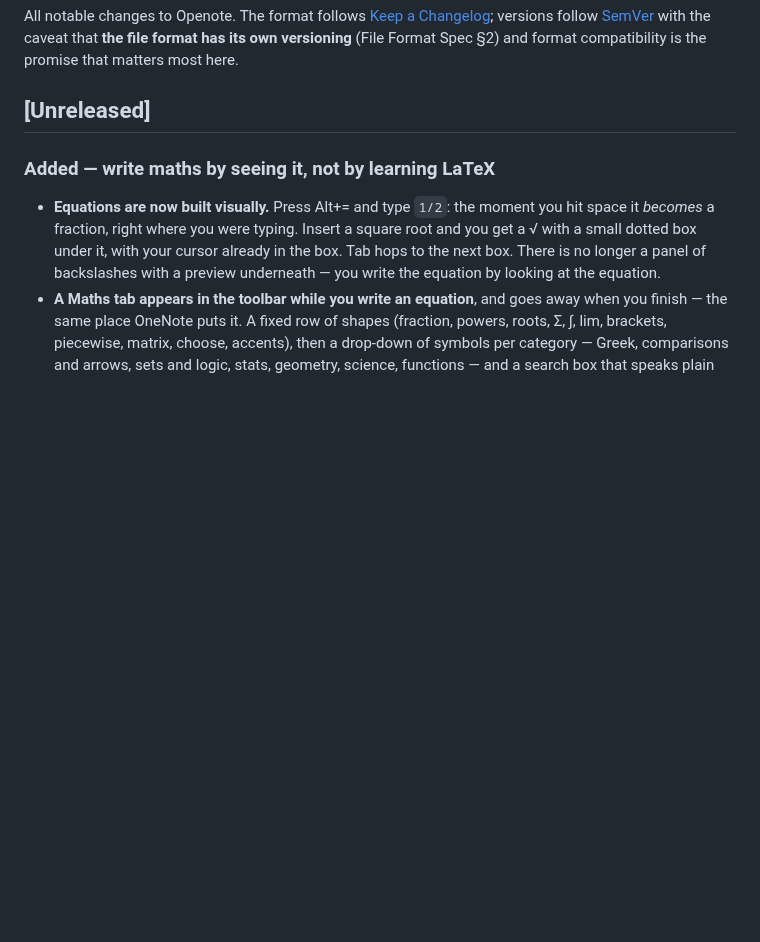
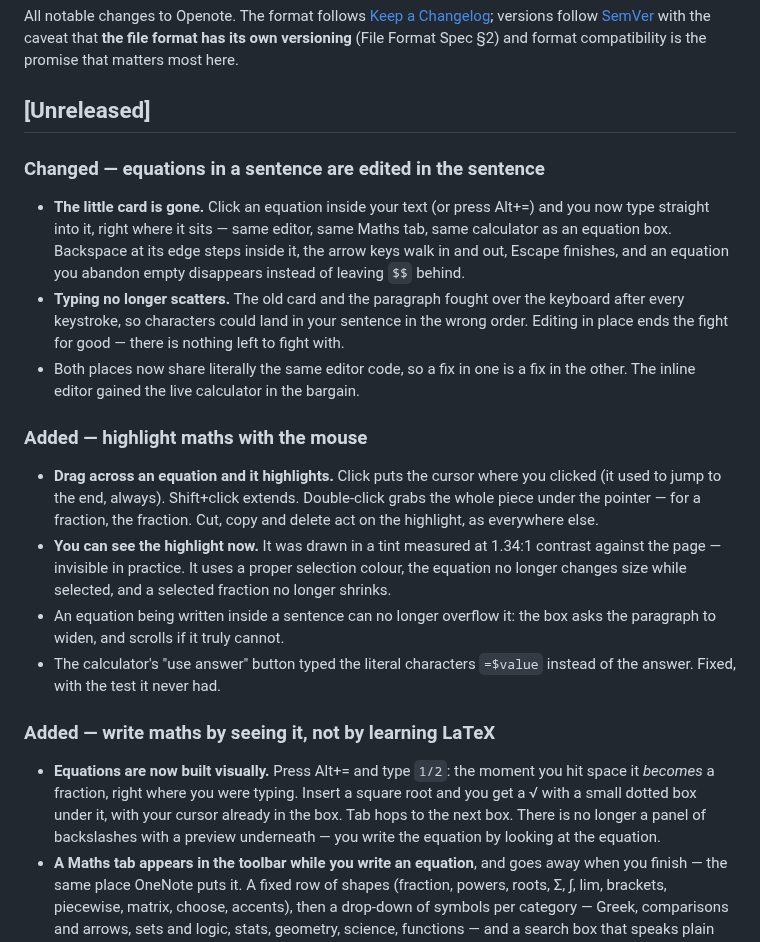
Before and after one commit to icmric/openote, a Markdown page: CHANGELOG.md, the part around the change. Rendered like a GitHub page; blank space fills up the shorter version.

```diff
--- a/CHANGELOG.md
+++ b/CHANGELOG.md
@@ -3,6 +3,37 @@
 All notable changes to Openote. The format follows [Keep a Changelog](https://keepachangelog.com/en/1.1.0/); versions follow [SemVer](https://semver.org/) with the caveat that **the file format has its own versioning** (File Format Spec §2) and format compatibility is the promise that matters most here.
 
 ## [Unreleased]
+
+### Changed — equations in a sentence are edited in the sentence
+
+- **The little card is gone.** Click an equation inside your text (or press
+  Alt+=) and you now type straight into it, right where it sits — same
+  editor, same Maths tab, same calculator as an equation box. Backspace at
+  its edge steps inside it, the arrow keys walk in and out, Escape finishes,
+  and an equation you abandon empty disappears instead of leaving `$$`
+  behind.
+- **Typing no longer scatters.** The old card and the paragraph fought over
+  the keyboard after every keystroke, so characters could land in your
+  sentence in the wrong order. Editing in place ends the fight for good —
+  there is nothing left to fight with.
+- Both places now share literally the same editor code, so a fix in one is a
+  fix in the other. The inline editor gained the live calculator in the
+  bargain.
+
+### Added — highlight maths with the mouse
+
+- **Drag across an equation and it highlights.** Click puts the cursor where
+  you clicked (it used to jump to the end, always). Shift+click extends.
+  Double-click grabs the whole piece under the pointer — for a fraction, the
+  fraction. Cut, copy and delete act on the highlight, as everywhere else.
+- **You can see the highlight now.** It was drawn in a tint measured at
+  1.34:1 contrast against the page — invisible in practice. It uses a proper
+  selection colour, the equation no longer changes size while selected, and a
+  selected fraction no longer shrinks.
+- An equation being written inside a sentence can no longer overflow it: the
+  box asks the paragraph to widen, and scrolls if it truly cannot.
+- The calculator's "use answer" button typed the literal characters
+  `=$value` instead of the answer. Fixed, with the test it never had.
 
 ### Added — write maths by seeing it, not by learning LaTeX
 
```
Also changed, not shown: docs/planning/README.md (+1 -1 lines), docs/planning/v0.20-one-equation-editor.md (+32 -0 lines).
